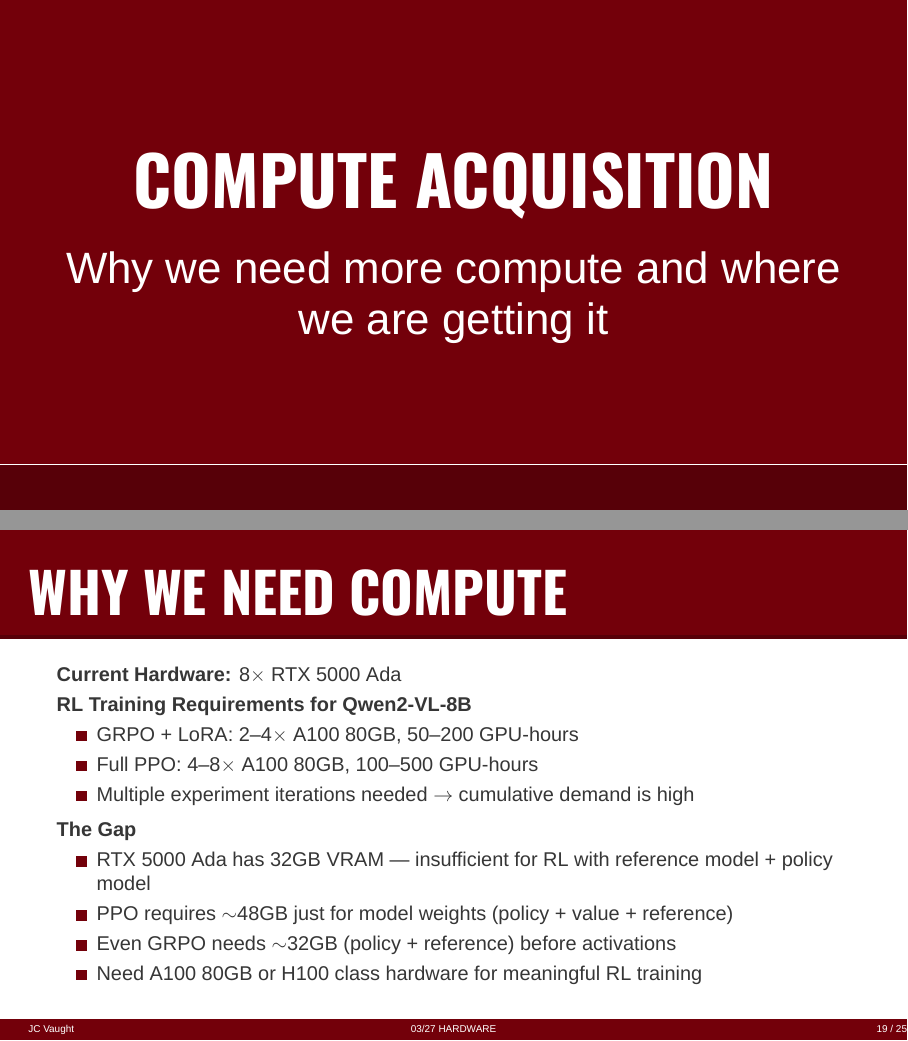
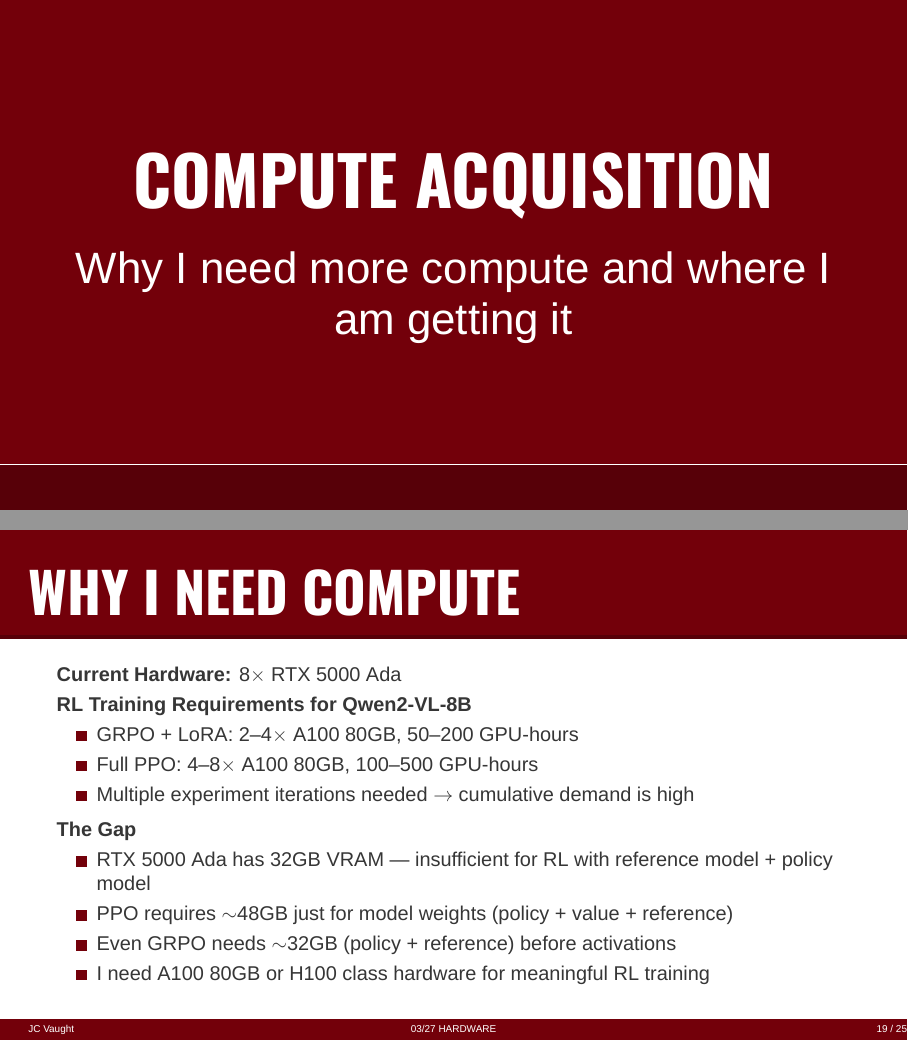
Before and after one commit to j-vaught/uofsc-beamer, LaTeX slides (03_27.tex): pages 18 and 19 of 25, joined at a grey line. Compiled offline with XeLaTeX; a missing font is replaced by an installed copy or a similar font.

Commit message:
Change compute section pronouns from we/our to I/my

```diff
--- a/03_27.tex
+++ b/03_27.tex
@@ -300,11 +300,11 @@
 % ============================================================
 % SECTION 6: COMPUTE ACQUISITION
 % ============================================================
-\sectionsubtitle{Why we need more compute and where we are getting it}
+\sectionsubtitle{Why I need more compute and where I am getting it}
 \section{Compute Acquisition}
 
 % --- Slide 19: Why We Need Compute ---
-\begin{frame}{Why We Need Compute}
+\begin{frame}{Why I Need Compute}
   \textbf{Current Hardware:} 8$\times$ RTX 5000 Ada
 
   \vspace{0.3em}
@@ -321,7 +321,7 @@
     \item RTX 5000 Ada has 32GB VRAM --- insufficient for RL with reference model + policy model
     \item PPO requires $\sim$48GB just for model weights (policy + value + reference)
     \item Even GRPO needs $\sim$32GB (policy + reference) before activations
-    \item Need A100 80GB or H100 class hardware for meaningful RL training
+    \item I need A100 80GB or H100 class hardware for meaningful RL training
   \end{itemize}
 \end{frame}
 
```
Also changed, not shown: 03_27.pdf, 03_27.tex (2 more changed lines).
